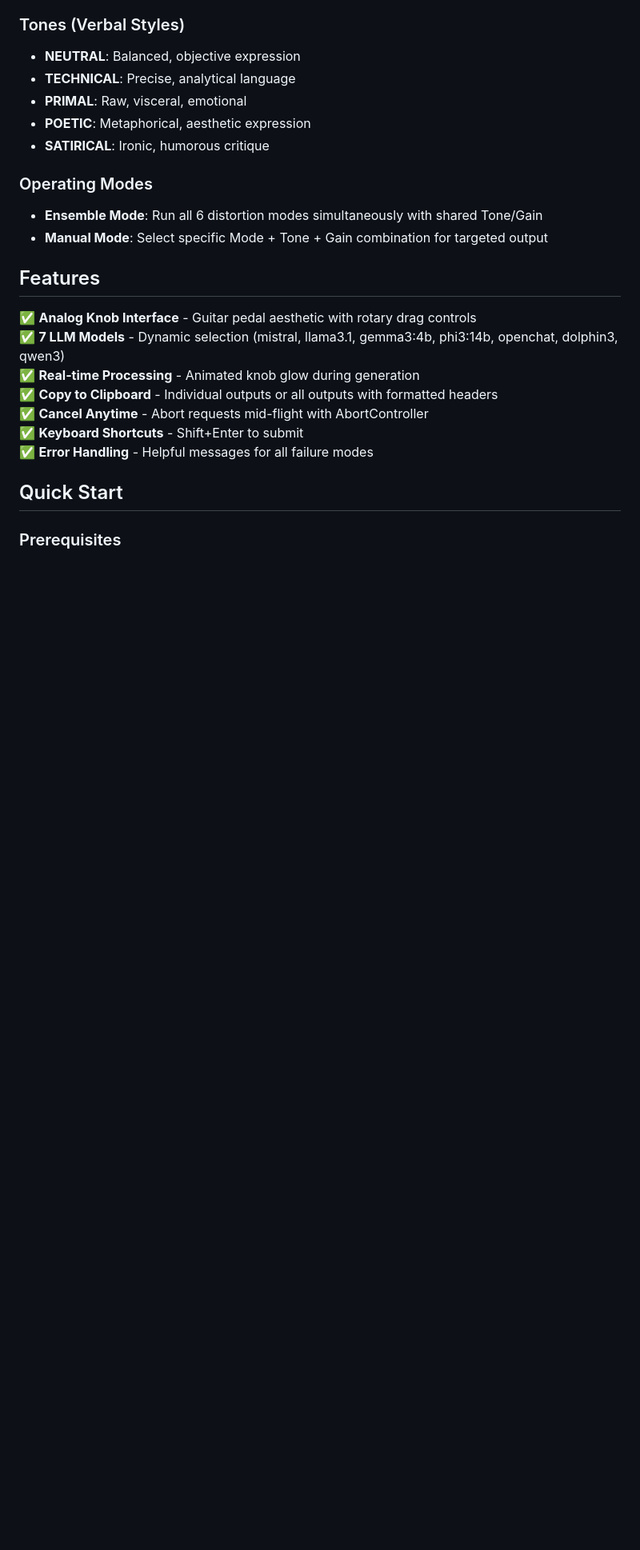
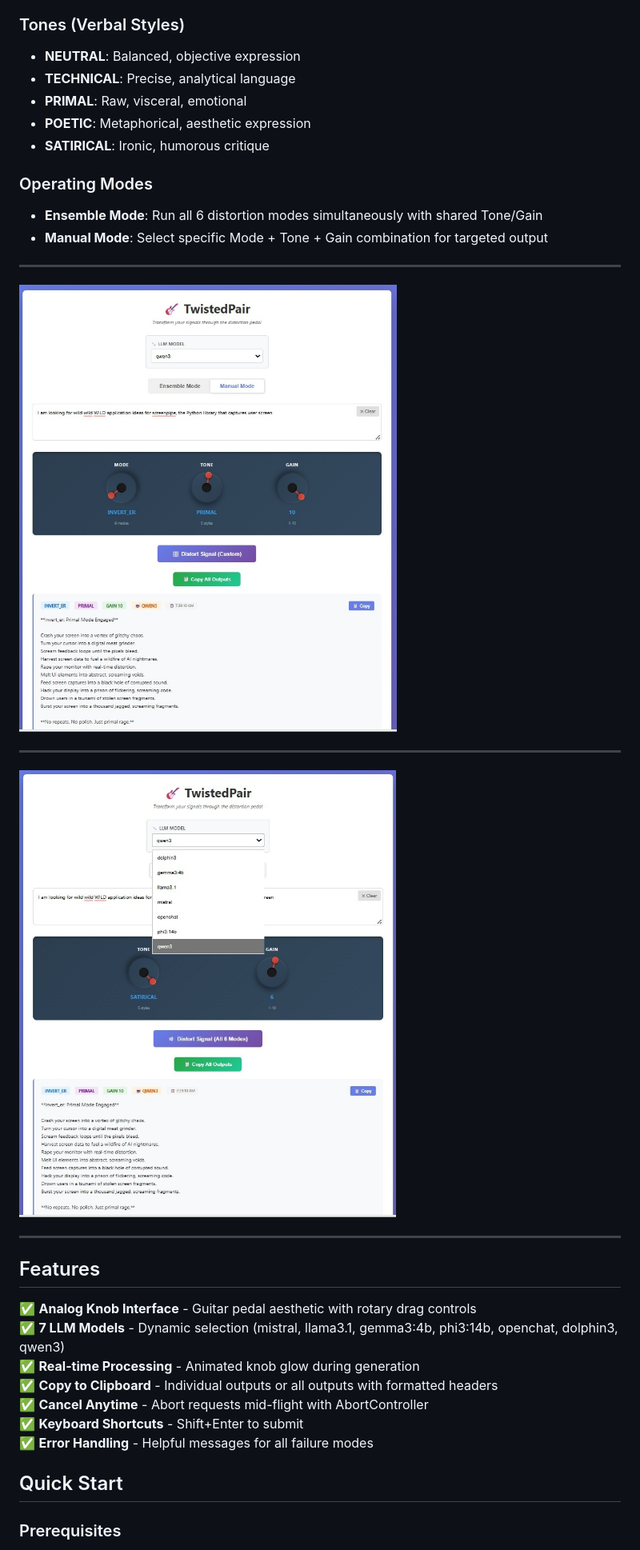
Before and after one commit to satoruisaka/TwistedPair, a Markdown page: V1/README.md, the part around the change. Shown at 80% size. Rendered like a GitHub page; blank space fills up the shorter version.

Commit message:
Enhance README with images and feature details
Updated README.md to include images and additional features.

```diff
--- a/V1/README.md
+++ b/V1/README.md
@@ -29,6 +29,16 @@ TwistedPair is a signal distortion system with three control knobs:
 ### Operating Modes
 - **Ensemble Mode**: Run all 6 distortion modes simultaneously with shared Tone/Gain
 - **Manual Mode**: Select specific Mode + Tone + Gain combination for targeted output
+
+---
+
+![TwistedPair V1 manual mode](TwistedPairV1_screenshot1.jpg)
+
+---
+
+![TwistedPair V1 ensemble mode](TwistedPairV1_screenshot2.jpg)
+
+---
 
 ## Features
 
```
